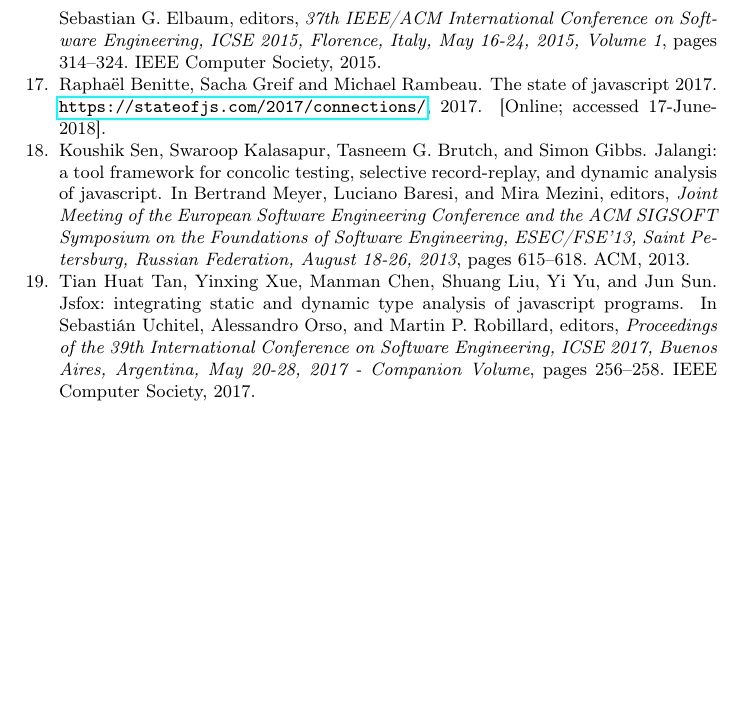
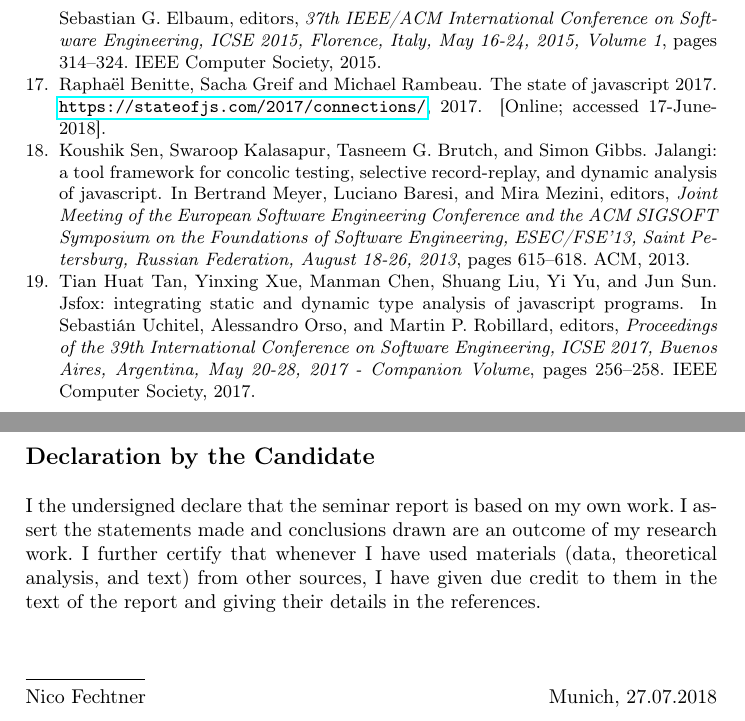
Before and after one commit to NF997/TypeDevil, a LaTeX paper (Report/main.tex): part of page 21 of 21 before the commit and two parts of pages 21 and 22 of 22 after it, the two joined at a grey line, cut so that both start at the same text, the shorter picture padded with empty space. Compiled offline with pdfLaTeX.

Commit message:
Added the declaration of the candidate

```diff
--- a/Report/main.tex
+++ b/Report/main.tex
@@ -561,4 +561,16 @@ However, I personally hope that someone also picks up the idea of \cite{DBLP:con
 
 \bibliography{my}{}
 \bibliographystyle{plain}
+
+\newpage
+
+\section*{Declaration by the Candidate}
+I the undersigned declare that the seminar report is based on my own work.
+I assert the statements made and conclusions drawn are an outcome of my research work. I further certify that whenever I have used materials (data, theoretical analysis, and text) from other sources, I have given due credit to them in the text of the report and giving their details in the references.
+\\ \\ \\
+\line(1,0){60}\\
+Nico Fechtner
+\hfill
+Munich, 27.07.2018
+
 \end{document}
```
Also changed, not shown: Report/main.pdf.
